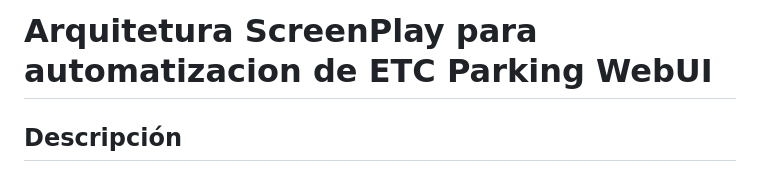
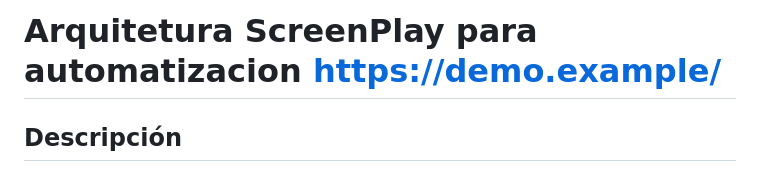
Before and after one commit to troyano13/Prueba_T-cnica_Puntos_Colombia, a Markdown page: README.md, the part around the change. Drawn GitHub-style.

```diff
--- a/README.md
+++ b/README.md
@@ -1,4 +1,4 @@
-# Arquitetura ScreenPlay para automatizacion de ETC Parking WebUI
+# Arquitetura ScreenPlay para automatizacion https://demo.example/
 
 ## Descripción
 Este proyecto contiene pruebas automatizadas utilizando Cucumber.js y Playwright/JS bajo una arquitectura modular para validar la funcionalidad de la aplicación web.
```
